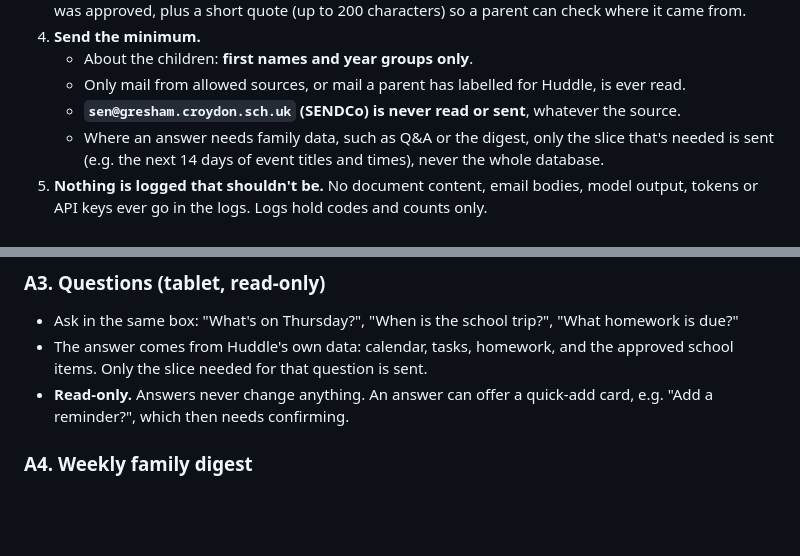
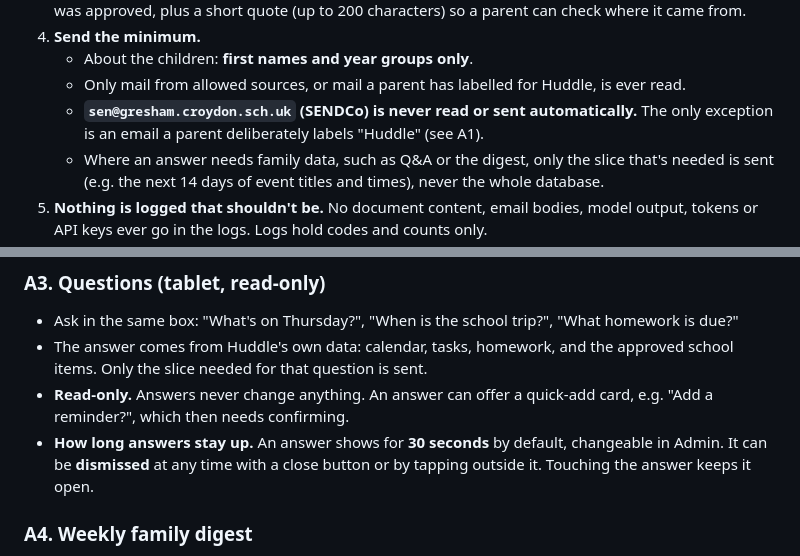
Before and after one commit to greydrian/huddle, a Markdown page: docs/assistant-spec.md, 2 parts joined by grey strips. Rendered like a GitHub page; blank space fills up the shorter version.

```diff
--- a/docs/assistant-spec.md
+++ b/docs/assistant-spec.md
@@ -28,7 +28,8 @@ assistant capability, and the model for the rest.
 4. **Send the minimum.**
    - About the children: **first names and year groups only**.
    - Only mail from allowed sources, or mail a parent has labelled for Huddle, is ever read.
-   - **`sen@gresham.croydon.sch.uk` (SENDCo) is never read or sent**, whatever the source.
+   - **`sen@gresham.croydon.sch.uk` (SENDCo) is never read or sent automatically.** The only
+     exception is an email a parent deliberately labels "Huddle" (see A1).
    - Where an answer needs family data, such as Q&A or the digest, only the slice that's needed is
      sent (e.g. the next 14 days of event titles and times), never the whole database.
 5. **Nothing is logged that shouldn't be.** No document content, email bodies, model output,
@@ -87,6 +91,9 @@ proposal is **no**: the exclusion stays absolute.
   items. Only the slice needed for that question is sent.
 - **Read-only.** Answers never change anything. An answer can offer a quick-add card, e.g. "Add a
   reminder?", which then needs confirming.
+- **How long answers stay up.** An answer shows for **30 seconds** by default, changeable in Admin.
+  It can be **dismissed** at any time with a close button or by tapping outside it. Touching the
+  answer keeps it open.
 
 ### A4. Weekly family digest
 - **Sunday at 18:00 by default** (changeable in Admin). A "Week ahead" summary covering:
```
Also changed, not shown: other parts of docs/assistant-spec.md (+17 -10 lines).
